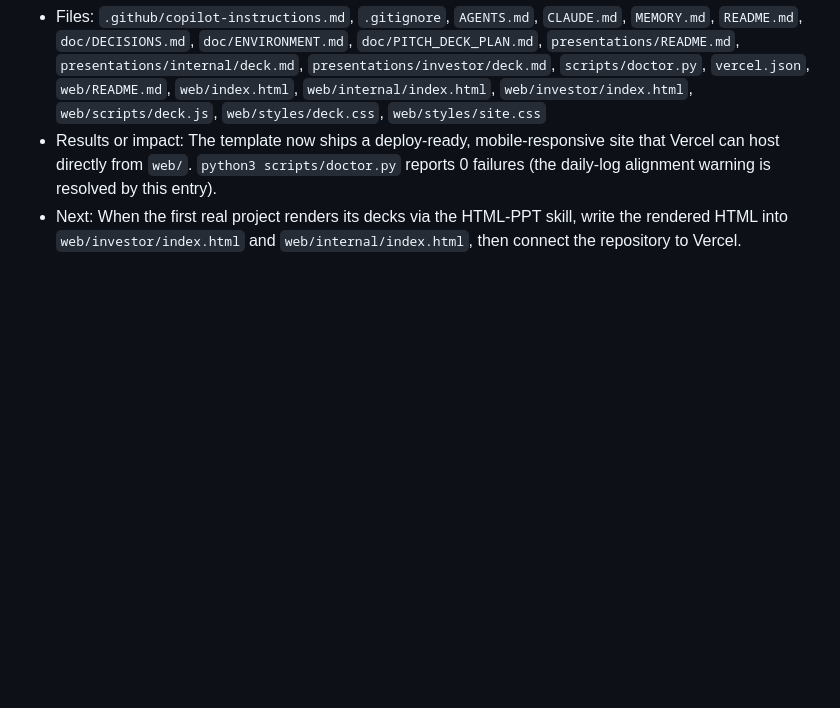
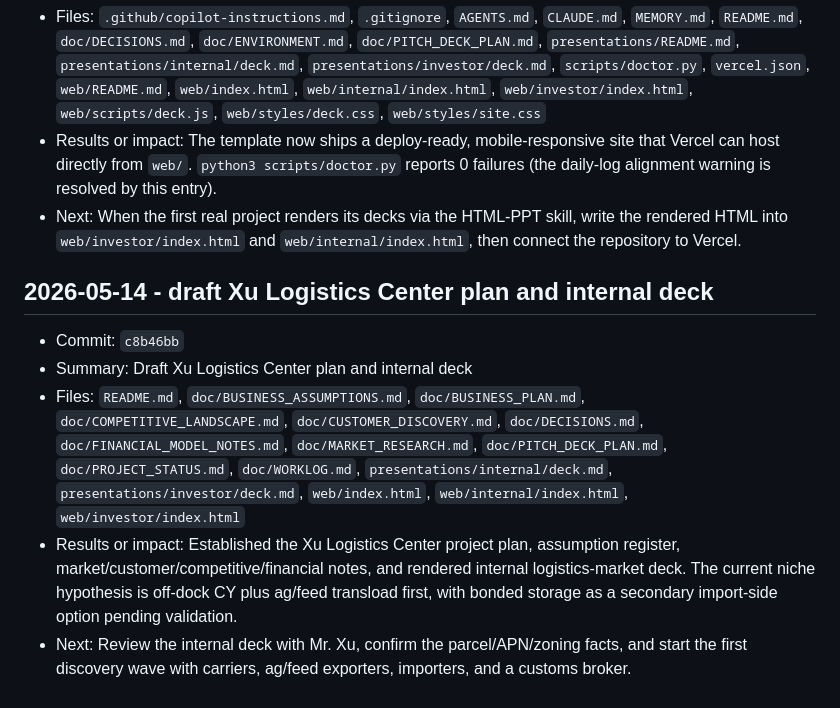
Before and after one commit to yangjl/warehouse, a Markdown page: doc/DAILY_LOG.md, the part around the change. Rendered like a GitHub page; blank space fills up the shorter version.

Commit message:
Log Xu Logistics Center plan commit

```diff
--- a/doc/DAILY_LOG.md
+++ b/doc/DAILY_LOG.md
@@ -37,3 +37,11 @@ Each entry should include:
 - Files: `.github/copilot-instructions.md`, `.gitignore`, `AGENTS.md`, `CLAUDE.md`, `MEMORY.md`, `README.md`, `doc/DECISIONS.md`, `doc/ENVIRONMENT.md`, `doc/PITCH_DECK_PLAN.md`, `presentations/README.md`, `presentations/internal/deck.md`, `presentations/investor/deck.md`, `scripts/doctor.py`, `vercel.json`, `web/README.md`, `web/index.html`, `web/internal/index.html`, `web/investor/index.html`, `web/scripts/deck.js`, `web/styles/deck.css`, `web/styles/site.css`
 - Results or impact: The template now ships a deploy-ready, mobile-responsive site that Vercel can host directly from `web/`. `python3 scripts/doctor.py` reports 0 failures (the daily-log alignment warning is resolved by this entry).
 - Next: When the first real project renders its decks via the HTML-PPT skill, write the rendered HTML into `web/investor/index.html` and `web/internal/index.html`, then connect the repository to Vercel.
+
+## 2026-05-14 - draft Xu Logistics Center plan and internal deck
+
+- Commit: `c8b46bb`
+- Summary: Draft Xu Logistics Center plan and internal deck
+- Files: `README.md`, `doc/BUSINESS_ASSUMPTIONS.md`, `doc/BUSINESS_PLAN.md`, `doc/COMPETITIVE_LANDSCAPE.md`, `doc/CUSTOMER_DISCOVERY.md`, `doc/DECISIONS.md`, `doc/FINANCIAL_MODEL_NOTES.md`, `doc/MARKET_RESEARCH.md`, `doc/PITCH_DECK_PLAN.md`, `doc/PROJECT_STATUS.md`, `doc/WORKLOG.md`, `presentations/internal/deck.md`, `presentations/investor/deck.md`, `web/index.html`, `web/internal/index.html`, `web/investor/index.html`
+- Results or impact: Established the Xu Logistics Center project plan, assumption register, market/customer/competitive/financial notes, and rendered internal logistics-market deck. The current niche hypothesis is off-dock CY plus ag/feed transload first, with bonded storage as a secondary import-side option pending validation.
+- Next: Review the internal deck with Mr. Xu, confirm the parcel/APN/zoning facts, and start the first discovery wave with carriers, ag/feed exporters, importers, and a customs broker.
```
